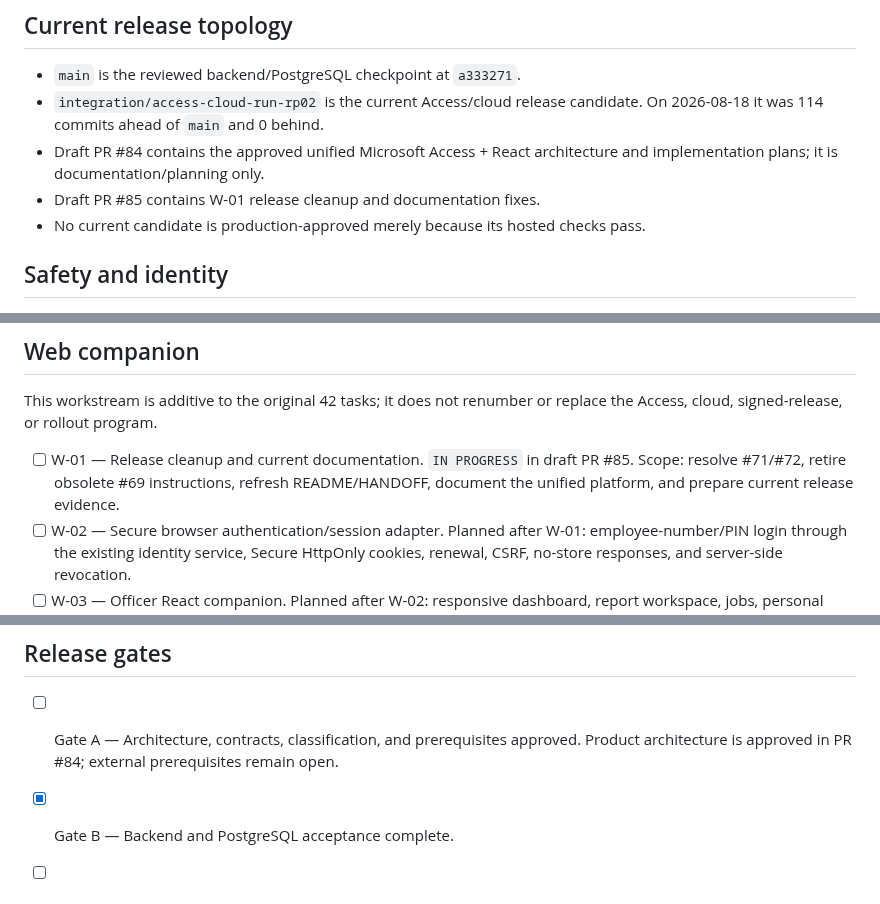
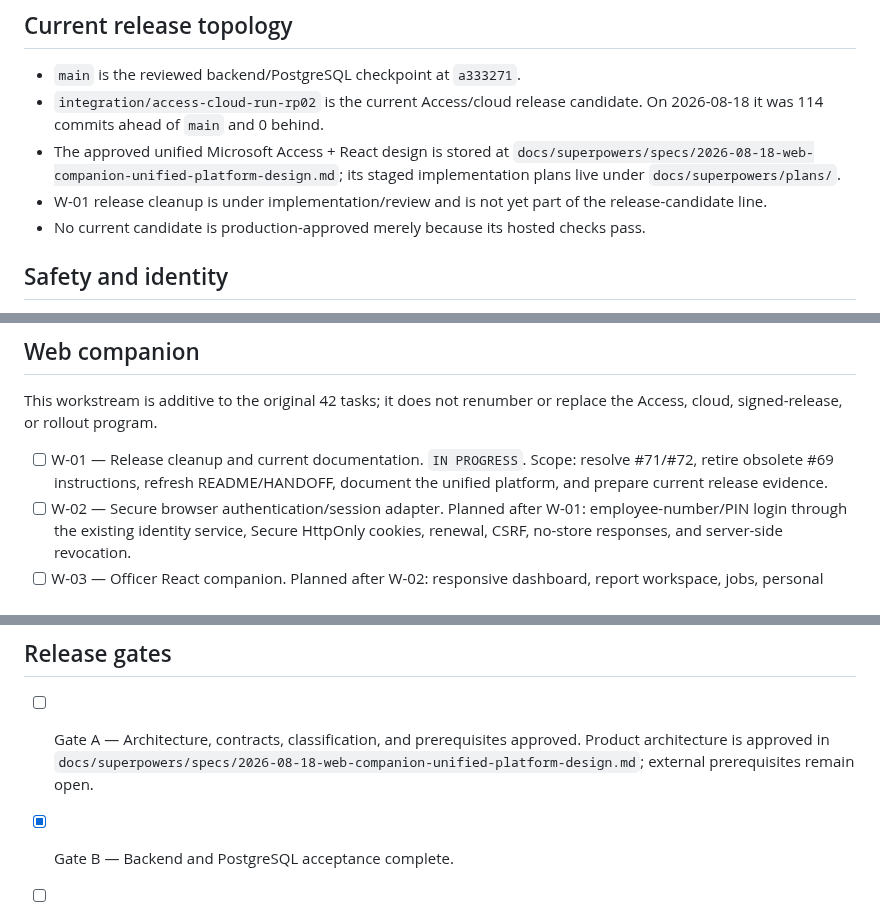
Before and after one commit to justinpeterman-droid/prison-policy-ai, a Markdown page: docs/access-cloud-run-implementation-checklist.md, 3 parts joined by grey strips. Rendered like a GitHub page.

Commit message:
docs: make release ledger references durable

```diff
--- a/docs/access-cloud-run-implementation-checklist.md
+++ b/docs/access-cloud-run-implementation-checklist.md
@@ -25,9 +25,11 @@ been updated.
 - `main` is the reviewed backend/PostgreSQL checkpoint at `a333271`.
 - `integration/access-cloud-run-rp02` is the current Access/cloud release
   candidate. On 2026-08-18 it was 114 commits ahead of `main` and 0 behind.
-- Draft PR #84 contains the approved unified Microsoft Access + React
-  architecture and implementation plans; it is documentation/planning only.
-- Draft PR #85 contains W-01 release cleanup and documentation fixes.
+- The approved unified Microsoft Access + React design is stored at
+  `docs/superpowers/specs/2026-08-18-web-companion-unified-platform-design.md`;
+  its staged implementation plans live under `docs/superpowers/plans/`.
+- W-01 release cleanup is under implementation/review and is not yet part of
+  the release-candidate line.
 - No current candidate is production-approved merely because its hosted checks
   pass.
 
@@ -121,8 +123,8 @@ been updated.
 This workstream is additive to the original 42 tasks; it does not renumber or
 replace the Access, cloud, signed-release, or rollout program.
 
-- [ ] W-01 — Release cleanup and current documentation. `IN PROGRESS` in draft
-  PR #85. Scope: resolve #71/#72, retire obsolete #69 instructions, refresh
+- [ ] W-01 — Release cleanup and current documentation. `IN PROGRESS`.
+  Scope: resolve #71/#72, retire obsolete #69 instructions, refresh
   README/HANDOFF, document the unified platform, and prepare current release
   evidence.
 - [ ] W-02 — Secure browser authentication/session adapter. Planned after W-01:
@@ -248,8 +250,9 @@ replace the Access, cloud, signed-release, or rollout program.
 ## Release gates
 
 - [ ] Gate A — Architecture, contracts, classification, and prerequisites
-  approved. Product architecture is approved in PR #84; external prerequisites
-  remain open.
+  approved. Product architecture is approved in
+  `docs/superpowers/specs/2026-08-18-web-companion-unified-platform-design.md`;
+  external prerequisites remain open.
 - [x] Gate B — Backend and PostgreSQL acceptance complete.
 - [ ] Gate C — Test cloud infrastructure/security/backup/delivery accepted.
 - [ ] Gate D — Signed Access and responsive web clients pass
```
